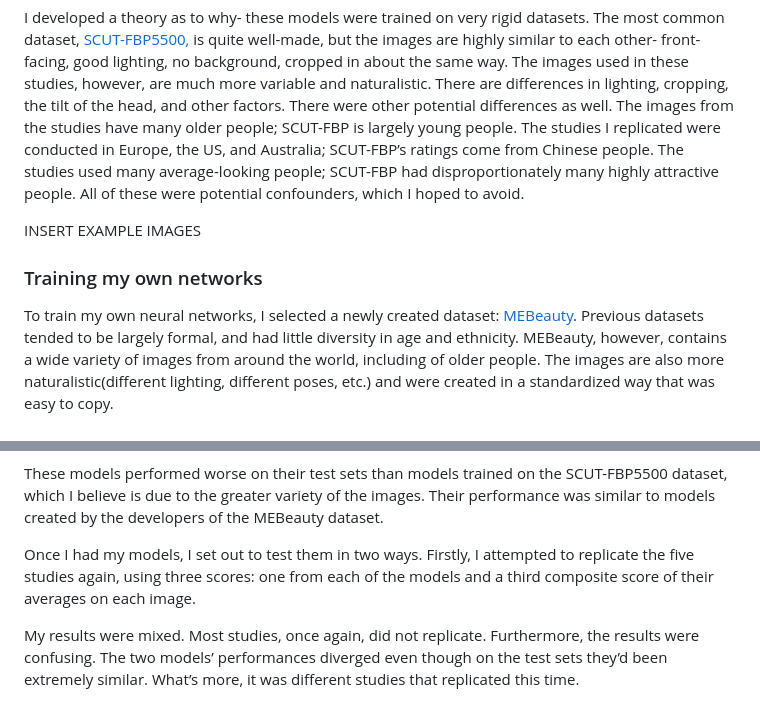
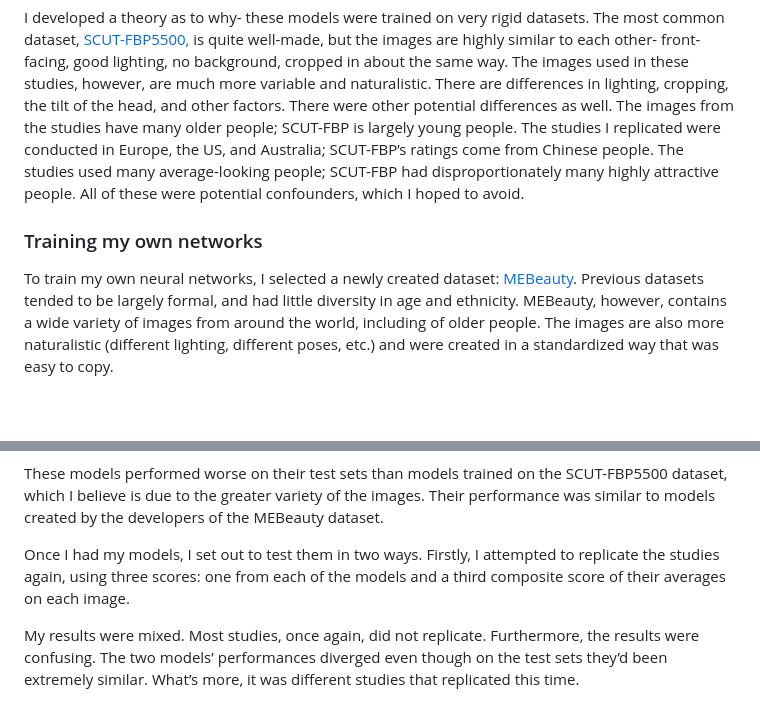
Before and after one commit to vincentium123/Attractiveness-Methods-Evaluation, a Markdown page: README.md, 2 parts joined by grey strips. Rendered like a GitHub page; blank space fills up the shorter version.

```diff
--- a/README.md
+++ b/README.md
@@ -61,11 +61,9 @@ Much of the trouble can be seen in the table below. On their test set of their o
 
 I developed a theory as to why- these models were trained on very rigid datasets. The most common dataset, [SCUT-FBP5500,](https://github.com/HCIILAB/SCUT-FBP5500-Database-Release) is quite well-made, but the images are highly similar to each other- front-facing, good lighting, no background, cropped in about the same way. The images used in these studies, however, are much more variable and naturalistic. There are differences in lighting, cropping, the tilt of the head, and other factors. There were other potential differences as well. The images from the studies have many older people; SCUT-FBP is largely young people. The studies I replicated were conducted in Europe, the US, and Australia; SCUT-FBP’s ratings come from Chinese people. The studies used many average-looking people; SCUT-FBP had disproportionately many highly attractive people. All of these were potential confounders, which I hoped to avoid.
 
-INSERT EXAMPLE IMAGES
-
 ### Training my own networks
 
-To train my own neural networks, I selected a newly created dataset: [MEBeauty](https://github.com/fbplab/MEBeauty-database). Previous datasets tended to be largely formal, and had little diversity in age and ethnicity. MEBeauty, however, contains a wide variety of images from around the world, including of older people. The images are also more naturalistic(different lighting, different poses, etc.) and were created in a standardized way that was easy to copy.
+To train my own neural networks, I selected a newly created dataset: [MEBeauty](https://github.com/fbplab/MEBeauty-database). Previous datasets tended to be largely formal, and had little diversity in age and ethnicity. MEBeauty, however, contains a wide variety of images from around the world, including of older people. The images are also more naturalistic (different lighting, different poses, etc.) and were created in a standardized way that was easy to copy.
 
 <h3><img align="center" height="300" src="https://github.com/vincentium123/Attractiveness-Methods-Evaluation/blob/main/images/ME3.png"></h3>
 
@@ -80,7 +78,7 @@ I trained several new neural networks on it, and selected the two best performin
 
 These models performed worse on their test sets than models trained on the SCUT-FBP5500 dataset, which I believe is due to the greater variety of the images. Their performance was similar to models created by the developers of the MEBeauty dataset.
 
-Once I had my models, I set out to test them in two ways. Firstly, I attempted to replicate the five studies again, using three scores: one from each of the models and a third composite score of their averages on each image.
+Once I had my models, I set out to test them in two ways. Firstly, I attempted to replicate the studies again, using three scores: one from each of the models and a third composite score of their averages on each image.
 
 My results were mixed. Most studies, once again, did not replicate. Furthermore, the results were confusing. The two models’ performances diverged even though on the test sets they’d been extremely similar. What’s more, it was different studies that replicated this time.
 
```
Also changed, not shown: other parts of README.md (+7 -7 lines).
